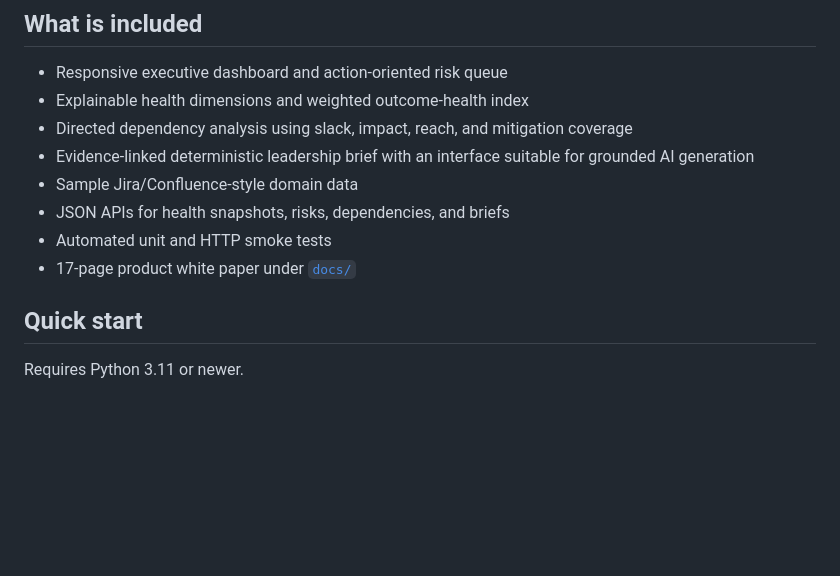
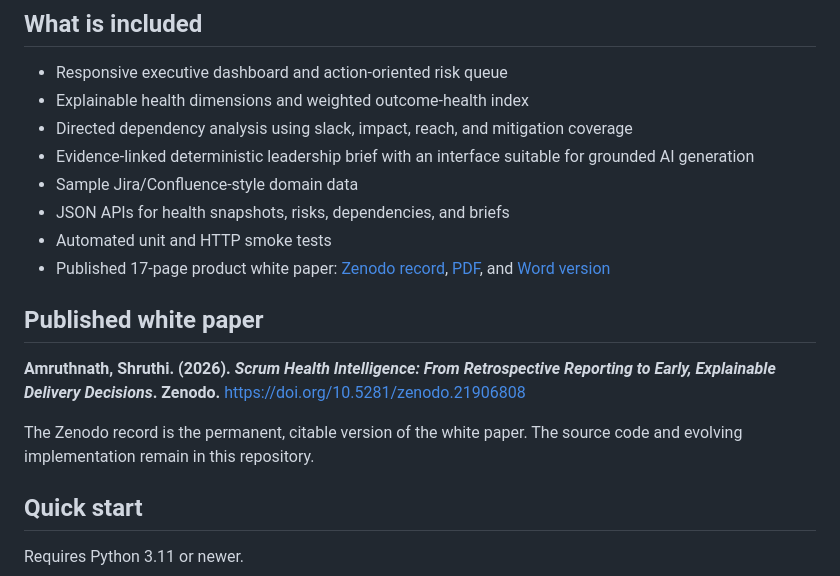
Before and after one commit to shruthiamruthnath/scrum-health-intelligence, a Markdown page: README.md, the part around one of its changes. GitHub-like rendering; blank space fills up the shorter version.

Commit message:
Add Zenodo DOI and publication citation

```diff
--- a/README.md
+++ b/README.md
@@ -19,7 +21,13 @@ The project deliberately avoids individual performance scores and velocity targe
 - Sample Jira/Confluence-style domain data
 - JSON APIs for health snapshots, risks, dependencies, and briefs
 - Automated unit and HTTP smoke tests
-- 17-page product white paper under [`docs/`](docs/)
+- Published 17-page product white paper: [Zenodo record](https://doi.org/10.5281/zenodo.21906808), [PDF](docs/Scrum_Health_Intelligence_White_Paper.pdf), and [Word version](docs/Scrum_Health_Intelligence_White_Paper.docx)
+
+## Published white paper
+
+**Amruthnath, Shruthi. (2026). _Scrum Health Intelligence: From Retrospective Reporting to Early, Explainable Delivery Decisions_. Zenodo.** [https://doi.org/10.5281/zenodo.21906808](https://doi.org/10.5281/zenodo.21906808)
+
+The Zenodo record is the permanent, citable version of the white paper. The source code and evolving implementation remain in this repository.
 
 ## Quick start
 
```
Also changed, not shown: other parts of README.md (+2 -0 lines).
